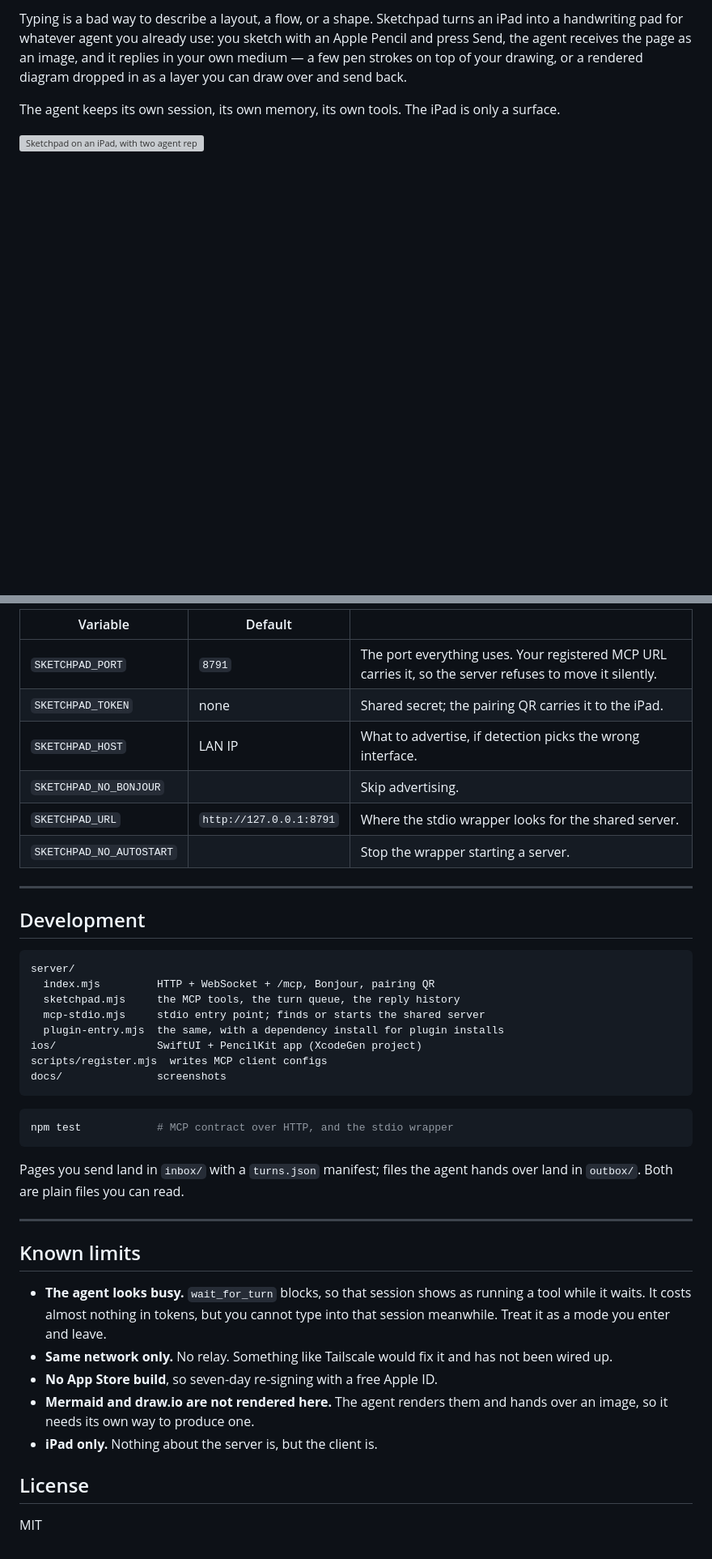
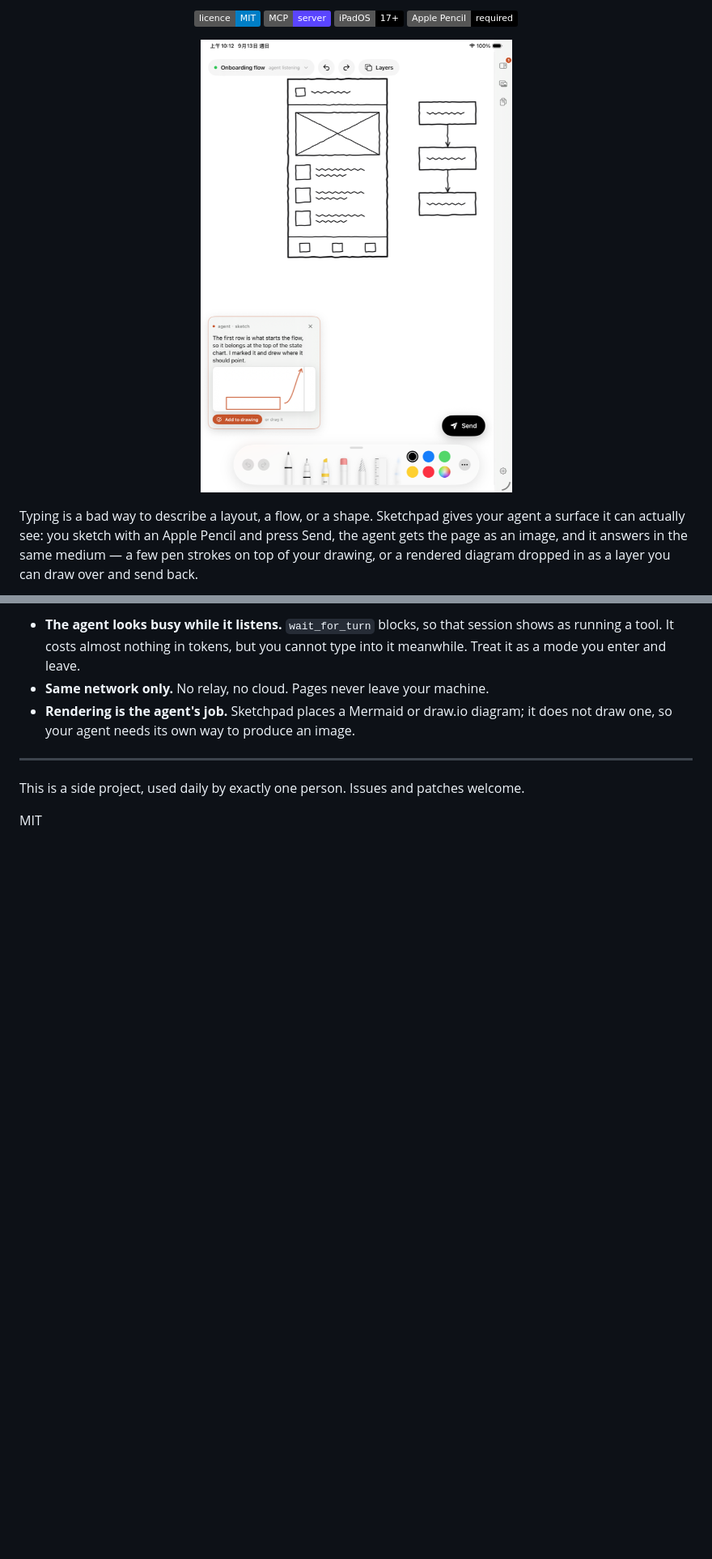
Before and after one commit to yenlianglai/sketchpad, a Markdown page: README.md, 2 parts joined by grey strips. Shown at 81% size. Rendered like a GitHub page; pictures changed too: docs/hero.png (added); badges without logos; blank space fills up the shorter version; grey boxes are pictures that could not be loaded.

````diff
--- a/README.md
+++ b/README.md
@@ -4,10 +6,17 @@
 
-Typing is a bad way to describe a layout, a flow, or a shape. Sketchpad turns an iPad into a
-handwriting pad for whatever agent you already use: you sketch with an Apple Pencil and press Send,
-the agent receives the page as an image, and it replies in your own medium — a few pen strokes on
-top of your drawing, or a rendered diagram dropped in as a layer you can draw over and send back.
+<p align="center">
+  <img alt="MIT licence" src="https://img.shields.io/badge/licence-MIT-blue">
+  <img alt="MCP" src="https://img.shields.io/badge/MCP-server-5A45FF">
+  <img alt="iPadOS 17+" src="https://img.shields.io/badge/iPadOS-17%2B-black">
+  <img alt="Apple Pencil" src="https://img.shields.io/badge/Apple%20Pencil-required-black">
+</p>
 
-The agent keeps its own session, its own memory, its own tools. The iPad is only a surface.
+<p align="center">
+  <img src="docs/hero.png" width="620" alt="A wireframe sketched on an iPad, with the agent's reply waiting to be placed on the canvas">
+</p>
 
-![Sketchpad on an iPad, with two agent replies waiting to be placed](docs/screenshot.png)
+Typing is a bad way to describe a layout, a flow, or a shape. Sketchpad gives your agent a surface
+it can actually see: you sketch with an Apple Pencil and press Send, the agent gets the page as an
+image, and it answers in the same medium — a few pen strokes on top of your drawing, or a rendered
+diagram dropped in as a layer you can draw over and send back.
 
@@ -174,48 +115,13 @@ finger draws. Everything else is a behaviour, not a choice.
 
-| Variable | Default | |
-| --- | --- | --- |
-| `SKETCHPAD_PORT` | `8791` | The port everything uses. Your registered MCP URL carries it, so the server refuses to move it silently. |
-| `SKETCHPAD_TOKEN` | none | Shared secret; the pairing QR carries it to the iPad. |
-| `SKETCHPAD_HOST` | LAN IP | What to advertise, if detection picks the wrong interface. |
-| `SKETCHPAD_NO_BONJOUR` | | Skip advertising. |
-| `SKETCHPAD_URL` | `http://127.0.0.1:8791` | Where the stdio wrapper looks for the shared server. |
-| `SKETCHPAD_NO_AUTOSTART` | | Stop the wrapper starting a server. |
+- **The agent looks busy while it listens.** `wait_for_turn` blocks, so that session shows as
+  running a tool. It costs almost nothing in tokens, but you cannot type into it meanwhile. Treat it
+  as a mode you enter and leave.
+- **Same network only.** No relay, no cloud. Pages never leave your machine.
+- **Rendering is the agent's job.** Sketchpad places a Mermaid or draw.io diagram; it does not draw
+  one, so your agent needs its own way to produce an image.
 
 ---
 
-## Development
-
-```
-server/
-  index.mjs         HTTP + WebSocket + /mcp, Bonjour, pairing QR
-  sketchpad.mjs     the MCP tools, the turn queue, the reply history
-  mcp-stdio.mjs     stdio entry point; finds or starts the shared server
-  plugin-entry.mjs  the same, with a dependency install for plugin installs
-ios/                SwiftUI + PencilKit app (XcodeGen project)
-scripts/register.mjs  writes MCP client configs
-docs/               screenshots
-```
-
-```bash
-npm test            # MCP contract over HTTP, and the stdio wrapper
-```
-
-Pages you send land in `inbox/` with a `turns.json` manifest; files the agent hands over land in
-`outbox/`. Both are plain files you can read.
-
----
-
-## Known limits
-
-- **The agent looks busy.** `wait_for_turn` blocks, so that session shows as running a tool while it
-  waits. It costs almost nothing in tokens, but you cannot type into that session meanwhile. Treat
-  it as a mode you enter and leave.
-- **Same network only.** No relay. Something like Tailscale would fix it and has not been wired up.
-- **No App Store build**, so seven-day re-signing with a free Apple ID.
-- **Mermaid and draw.io are not rendered here.** The agent renders them and hands over an image, so
-  it needs its own way to produce one.
-- **iPad only.** Nothing about the server is, but the client is.
-
-## License
+This is a side project, used daily by exactly one person. Issues and patches welcome.
 
 MIT
````
Also changed, not shown: other parts of README.md (+59 -125 lines), docs/layers.png (added), 6 other files.
